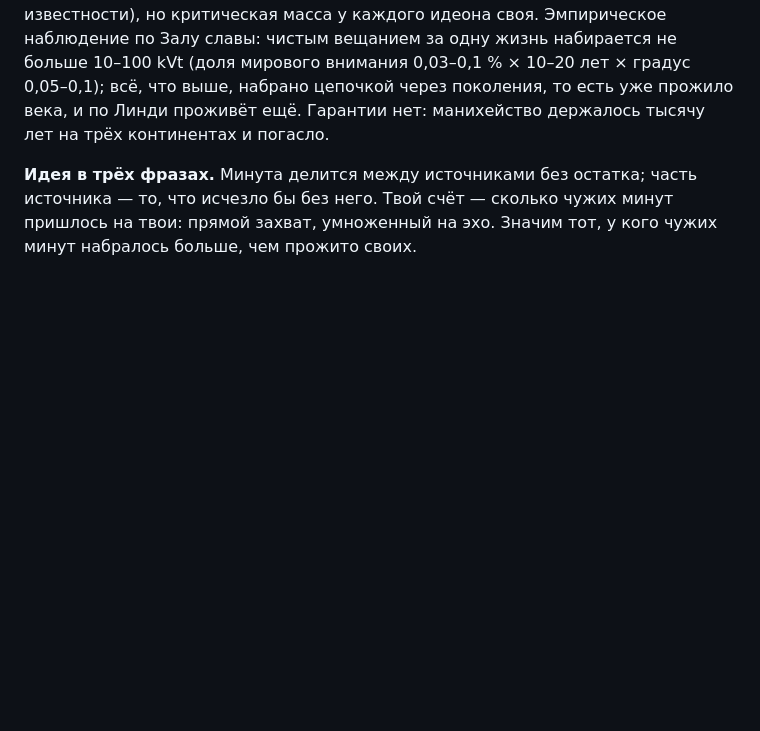
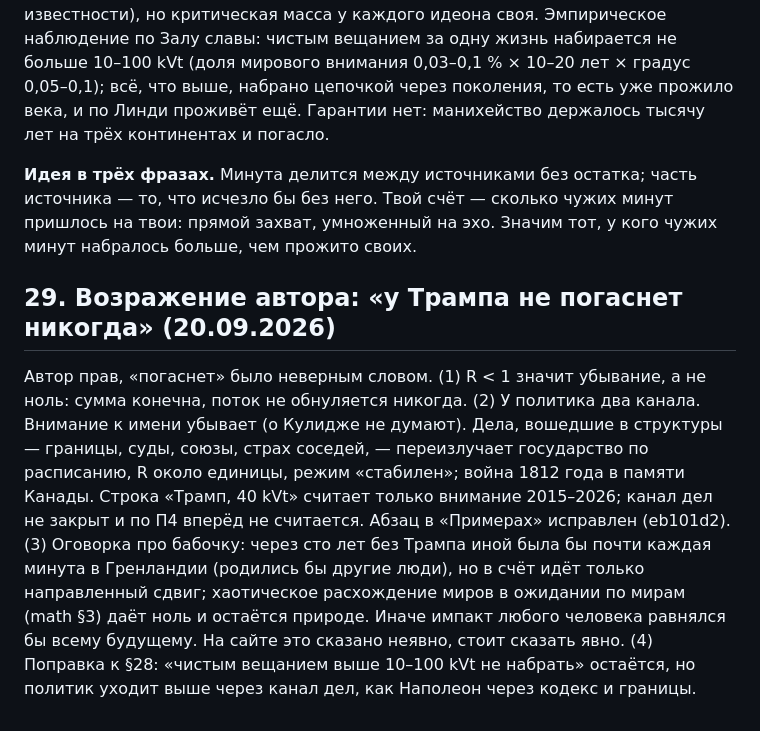
Before and after one commit to komapc/ideon, a Markdown page: notes/2026-09-19-axioms.md, the part around the change. Rendered like a GitHub page; blank space fills up the shorter version.

Commit message:
Notes: Trump objection — attention vs deeds channel, directed shift vs divergence
Co-Authored-By: Claude Fable 5.1 <noreply@anthropic.com>

```diff
--- a/notes/2026-09-19-axioms.md
+++ b/notes/2026-09-19-axioms.md
@@ -427,3 +427,7 @@
 **«На века при X Вит?»** Три смысла «вечно». (1) Набранное вечно при любом X: импакт не убывает. (2) Будет ли расти дальше, от X не зависит: запас против потока, условие R₀ ≥ 1 уже стоит в math §7 и в словаре («бессмертие идеона — это R₀ > 1, а не большой запас»). Пара контрпримеров уже на сайте: Трамп, 40 kVt и R₀ < 1, против пословицы. (3) Даже при R₀ > 1 отдельная линия передачи глохнет с вероятностью q (ветвящийся процесс, потомство по Пуассону): при R₀ = 1,1 q = 0,82, и для риска вымирания меньше 1 % нужно 24 независимых носителя, при 1,5 — шесть, при 2 — три. Порог, стало быть, в носителях, а не в Витах; сто устойчивых носителей (10 минут в день 30 лет, градус 0,5) — это всего 0,2 Vt. Виты — симптом, а не причина. Интуиция автора на сайте уже есть в слабой форме: «выше некоторой массы цепочка сама себя разгоняет» (R₀ зависит от известности), но критическая масса у каждого идеона своя. Эмпирическое наблюдение по Залу славы: чистым вещанием за одну жизнь набирается не больше 10–100 kVt (доля мирового внимания 0,03–0,1 % × 10–20 лет × градус 0,05–0,1); всё, что выше, набрано цепочкой через поколения, то есть уже прожило века, и по Линди проживёт ещё. Гарантии нет: манихейство держалось тысячу лет на трёх континентах и погасло.
 
 **Идея в трёх фразах.** Минута делится между источниками без остатка; часть источника — то, что исчезло бы без него. Твой счёт — сколько чужих минут пришлось на твои: прямой захват, умноженный на эхо. Значим тот, у кого чужих минут набралось больше, чем прожито своих.
+
+## 29. Возражение автора: «у Трампа не погаснет никогда» (20.09.2026)
+
+Автор прав, «погаснет» было неверным словом. (1) R < 1 значит убывание, а не ноль: сумма конечна, поток не обнуляется никогда. (2) У политика два канала. Внимание к имени убывает (о Кулидже не думают). Дела, вошедшие в структуры — границы, суды, союзы, страх соседей, — переизлучает государство по расписанию, R около единицы, режим «стабилен»; война 1812 года в памяти Канады. Строка «Трамп, 40 kVt» считает только внимание 2015–2026; канал дел не закрыт и по П4 вперёд не считается. Абзац в «Примерах» исправлен (eb101d2). (3) Оговорка про бабочку: через сто лет без Трампа иной была бы почти каждая минута в Гренландии (родились бы другие люди), но в счёт идёт только направленный сдвиг; хаотическое расхождение миров в ожидании по мирам (math §3) даёт ноль и остаётся природе. Иначе импакт любого человека равнялся бы всему будущему. На сайте это сказано неявно, стоит сказать явно. (4) Поправка к §28: «чистым вещанием выше 10–100 kVt не набрать» остаётся, но политик уходит выше через канал дел, как Наполеон через кодекс и границы.
```
